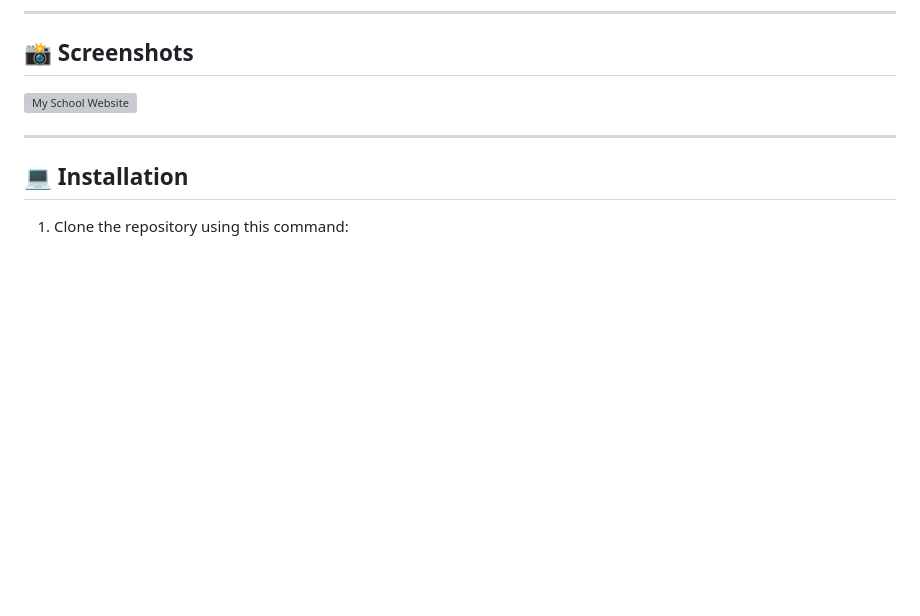
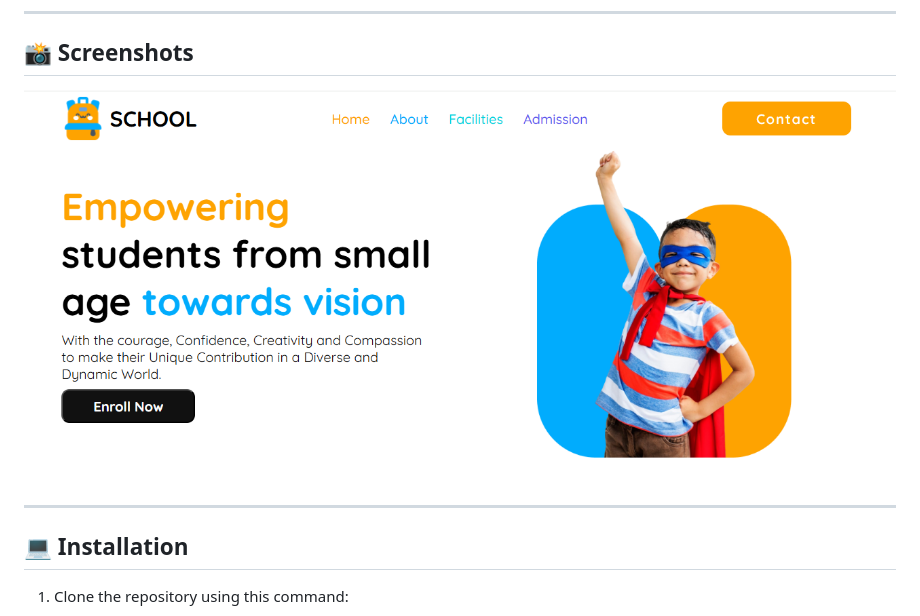
Before and after one commit to abulhasan7bd/my-school, a Markdown page: README.md, the part around the change. Rendered like a GitHub page; pictures changed too: assets/Screenshot_1.png (added); blank space fills up the shorter version; grey boxes are pictures that could not be loaded.

```diff
--- a/README.md
+++ b/README.md
@@ -37,7 +37,7 @@ The source code for this project is hosted on GitHub. Feel free to explore, fork
 ---
 
 ## 📸 Screenshots
-![My School Website](screenshot.png)
+![My School Website](./assets/Screenshot_1.png)
 
 ---
 
```
Also changed, not shown: assets/Screenshot_2.png (added), 2 other files.
